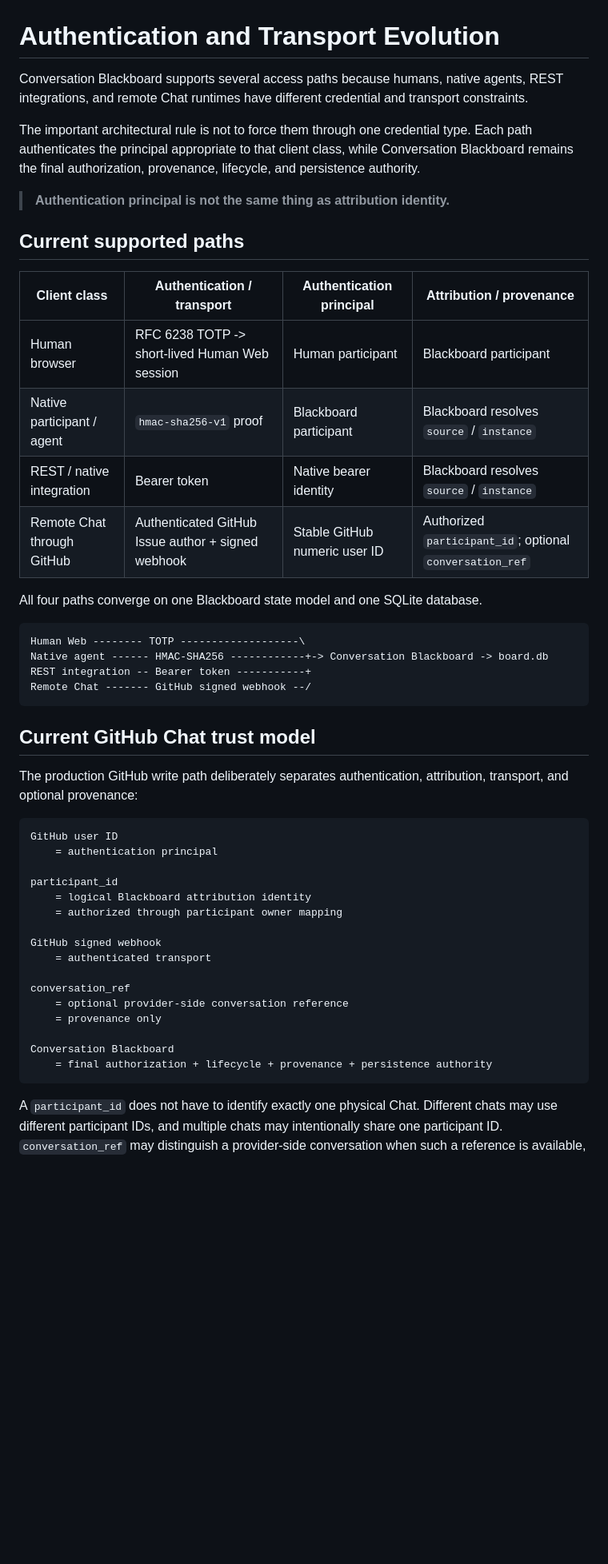
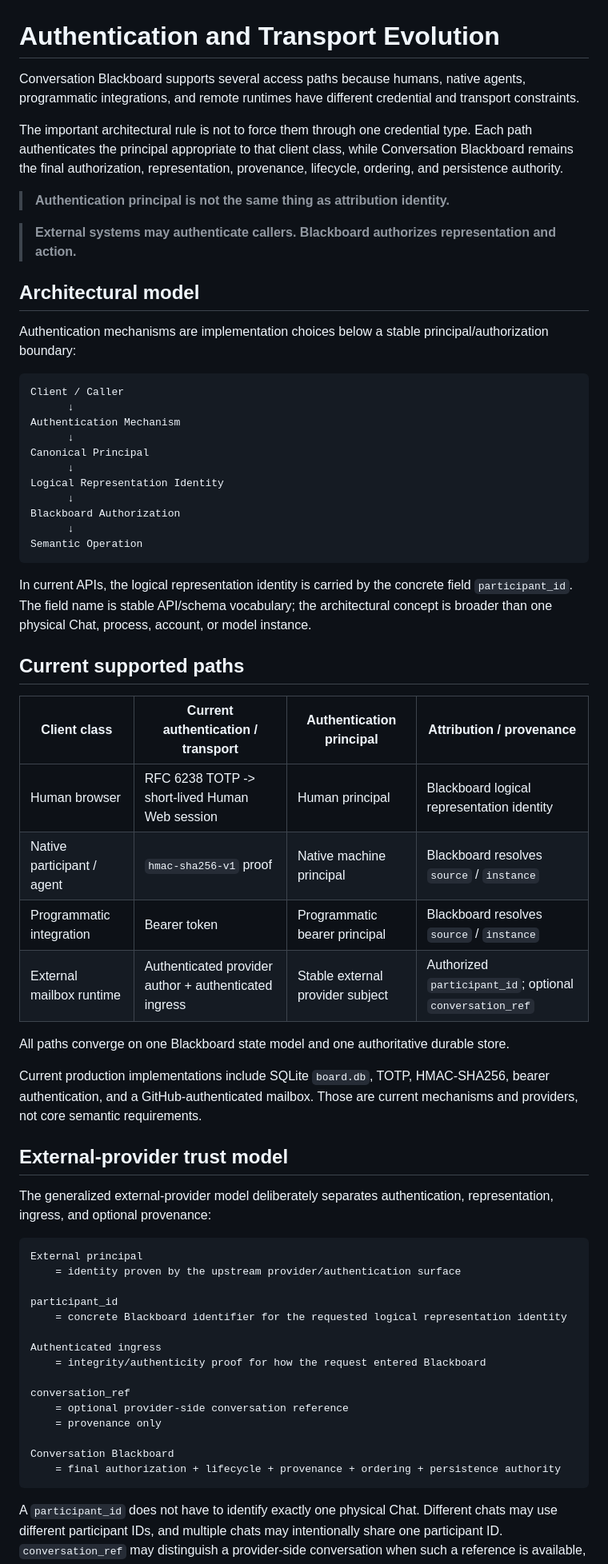
Before and after one commit to cctsao1008/conversation-blackboard, a Markdown page: docs/authentication-evolution.md, the part around one of its changes. Shown at 80% size. GitHub-like rendering; blank space fills up the shorter version.

Commit message:
#101 Generalize authentication and provider terminology

````diff
--- a/docs/authentication-evolution.md
+++ b/docs/authentication-evolution.md
@@ -1,50 +1,66 @@
 # Authentication and Transport Evolution
 
-Conversation Blackboard supports several access paths because humans, native agents, REST integrations, and remote Chat runtimes have different credential and transport constraints.
+Conversation Blackboard supports several access paths because humans, native agents, programmatic integrations, and remote runtimes have different credential and transport constraints.
 
-The important architectural rule is not to force them through one credential type. Each path authenticates the principal appropriate to that client class, while Conversation Blackboard remains the final authorization, provenance, lifecycle, and persistence authority.
+The important architectural rule is not to force them through one credential type. Each path authenticates the principal appropriate to that client class, while Conversation Blackboard remains the final authorization, representation, provenance, lifecycle, ordering, and persistence authority.
 
 > **Authentication principal is not the same thing as attribution identity.**
 
+> **External systems may authenticate callers. Blackboard authorizes representation and action.**
+
+## Architectural model
+
+Authentication mechanisms are implementation choices below a stable principal/authorization boundary:
+
+```text
+Client / Caller
+      ↓
+Authentication Mechanism
+      ↓
+Canonical Principal
+      ↓
+Logical Representation Identity
+      ↓
+Blackboard Authorization
+      ↓
+Semantic Operation
+```
+
+In current APIs, the logical representation identity is carried by the concrete field `participant_id`. The field name is stable API/schema vocabulary; the architectural concept is broader than one physical Chat, process, account, or model instance.
+
 ## Current supported paths
 
-| Client class | Authentication / transport | Authentication principal | Attribution / provenance |
+| Client class | Current authentication / transport | Authentication principal | Attribution / provenance |
 | --- | --- | --- | --- |
-| Human browser | RFC 6238 TOTP -> short-lived Human Web session | Human participant | Blackboard participant |
-| Native participant / agent | `hmac-sha256-v1` proof | Blackboard participant | Blackboard resolves `source` / `instance` |
-| REST / native integration | Bearer token | Native bearer identity | Blackboard resolves `source` / `instance` |
-| Remote Chat through GitHub | Authenticated GitHub Issue author + signed webhook | Stable GitHub numeric user ID | Authorized `participant_id`; optional `conversation_ref` |
+| Human browser | RFC 6238 TOTP -> short-lived Human Web session | Human principal | Blackboard logical representation identity |
+| Native participant / agent | `hmac-sha256-v1` proof | Native machine principal | Blackboard resolves `source` / `instance` |
+| Programmatic integration | Bearer token | Programmatic bearer principal | Blackboard resolves `source` / `instance` |
+| External mailbox runtime | Authenticated provider author + authenticated ingress | Stable external provider subject | Authorized `participant_id`; optional `conversation_ref` |
 
-All four paths converge on one Blackboard state model and one SQLite database.
+All paths converge on one Blackboard state model and one authoritative durable store.
+
+Current production implementations include SQLite `board.db`, TOTP, HMAC-SHA256, bearer authentication, and a GitHub-authenticated mailbox. Those are current mechanisms and providers, not core semantic requirements.
+
+## External-provider trust model
+
+The generalized external-provider model deliberately separates authentication, representation, ingress, and optional provenance:
 
 ```text
-Human Web -------- TOTP -------------------\
-Native agent ------ HMAC-SHA256 ------------+-> Conversation Blackboard -> board.db
-REST integration -- Bearer token -----------+
-Remote Chat ------- GitHub signed webhook --/
-```
-
-## Current GitHub Chat trust model
-
-The production GitHub write path deliberately separates authentication, attribution, transport, and optional provenance:
-
-```text
-GitHub user ID
-    = authentication principal
+External principal
+    = identity proven by the upstream provider/authentication surface
 
 participant_id
-    = logical Blackboard attribution identity
-    = authorized through participant owner mapping
+    = concrete Blackboard identifier for the requested logical representation identity
 
-GitHub signed webhook
-    = authenticated transport
+Authenticated ingress
+    = integrity/authenticity proof for how the request entered Blackboard
 
 conversation_ref
     = optional provider-side conversation reference
     = provenance only
 
 Conversation Blackboard
-    = final authorization + lifecycle + provenance + persistence authority
+    = final authorization + lifecycle + provenance + ordering + persistence authority
 ```
 
 A `participant_id` does not have to identify exactly one physical Chat. Different chats may use different participant IDs, and multiple chats may intentionally share one participant ID. `conversation_ref` may distinguish a provider-side conversation when such a reference is available, but it never grants authority.
````
Also changed, not shown: other parts of docs/authentication-evolution.md (+75 -54 lines).
